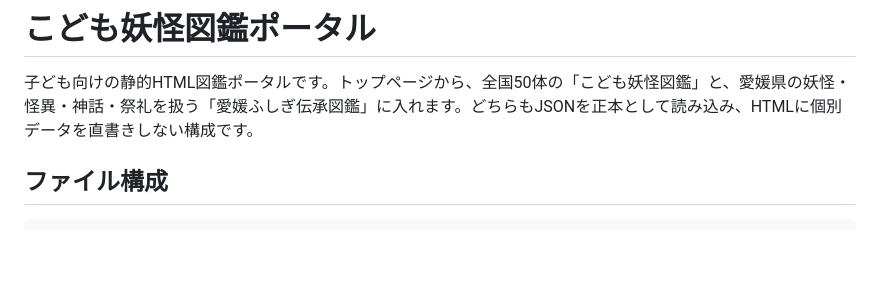
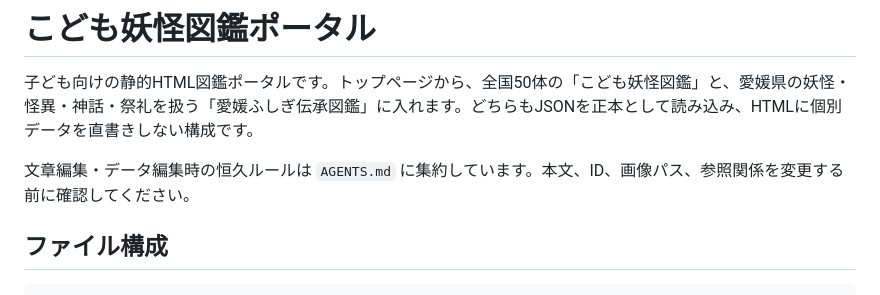
Before and after one commit to ryotamatsuki/yokaizukan, a Markdown page: README.md, the part around the change. GitHub-like rendering; blank space fills up the shorter version.

Commit message:
AGENTS.md追加

```diff
--- a/README.md
+++ b/README.md
@@ -1,6 +1,8 @@
 # こども妖怪図鑑ポータル
 
 子ども向けの静的HTML図鑑ポータルです。トップページから、全国50体の「こども妖怪図鑑」と、愛媛県の妖怪・怪異・神話・祭礼を扱う「愛媛ふしぎ伝承図鑑」に入れます。どちらもJSONを正本として読み込み、HTMLに個別データを直書きしない構成です。
+
+文章編集・データ編集時の恒久ルールは `AGENTS.md` に集約しています。本文、ID、画像パス、参照関係を変更する前に確認してください。
 
 ## ファイル構成
 
```
Also changed, not shown: AGENTS.md (added, +112 -0 lines).
